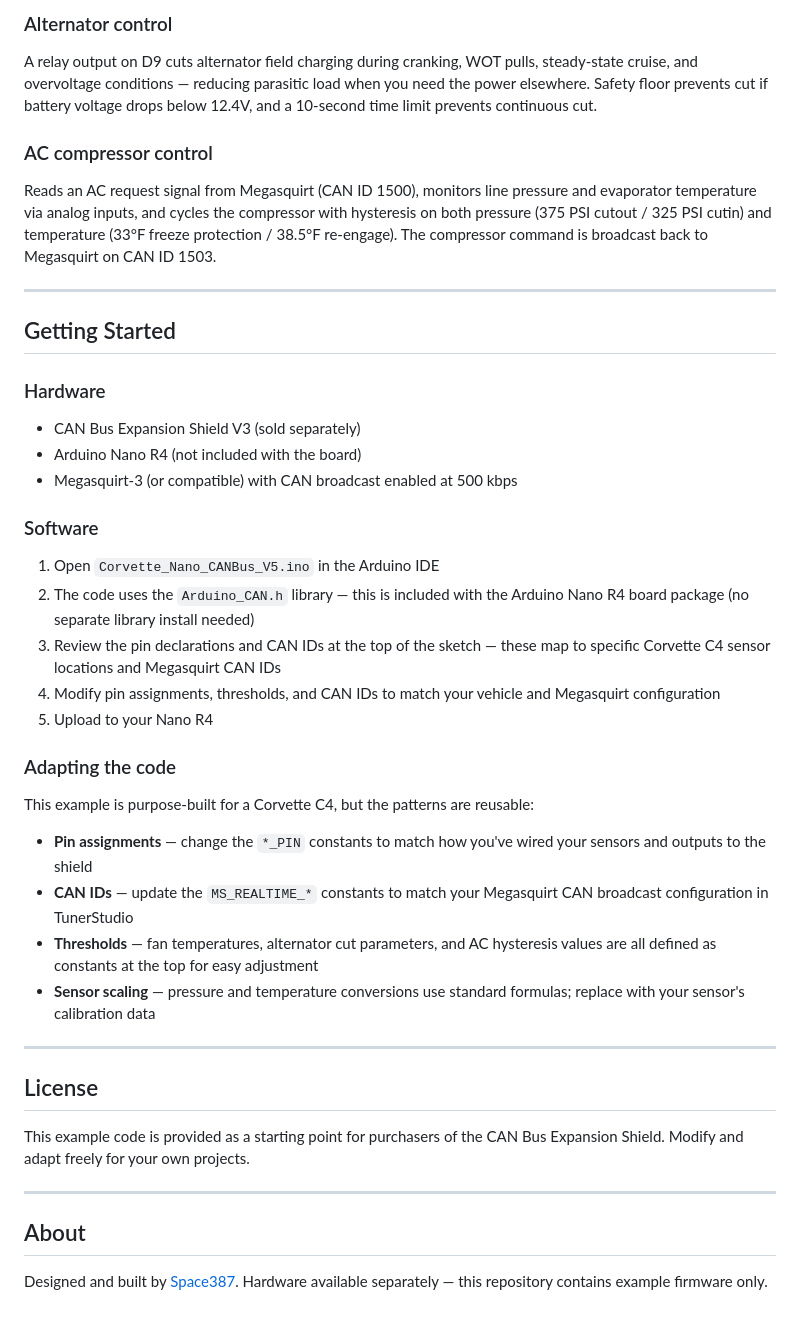
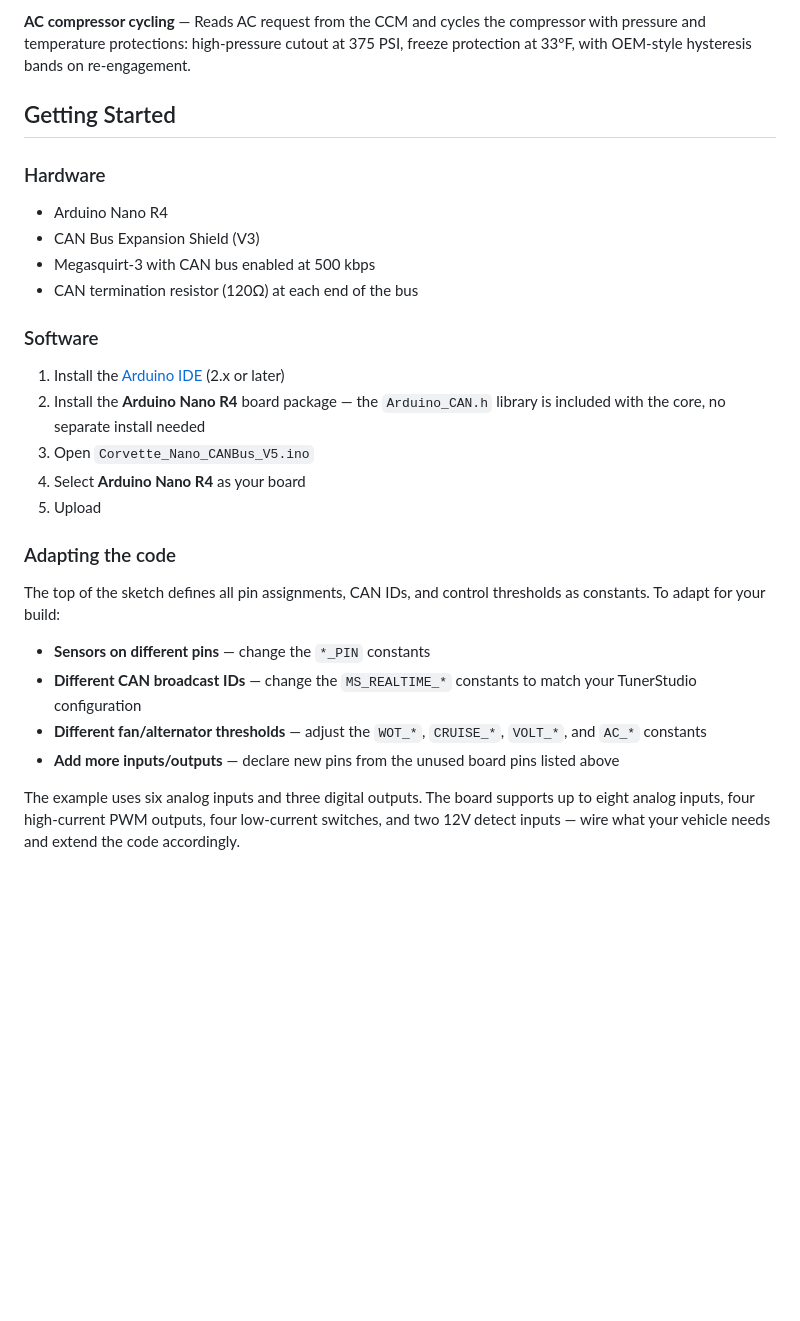
Before and after one commit to Space387/Arduino-Expansion-shield, a Markdown page: README.md, the part around one of its changes. GitHub-like rendering; blank space fills up the shorter version.

```diff
--- a/README.md
+++ b/README.md
@@ -47,47 +69,30 @@ Two-stage fan control with MOSFET outputs on D3 (low) and D6 (high). The logic c
 
-### Alternator control
-
-A relay output on D9 cuts alternator field charging during cranking, WOT pulls, steady-state cruise, and overvoltage conditions — reducing parasitic load when you need the power elsewhere. Safety floor prevents cut if battery voltage drops below 12.4V, and a 10-second time limit prevents continuous cut.
-
-### AC compressor control
-
-Reads an AC request signal from Megasquirt (CAN ID 1500), monitors line pressure and evaporator temperature via analog inputs, and cycles the compressor with hysteresis on both pressure (375 PSI cutout / 325 PSI cutin) and temperature (33°F freeze protection / 38.5°F re-engage). The compressor command is broadcast back to Megasquirt on CAN ID 1503.
-
----
+**AC compressor cycling** — Reads AC request from the CCM and cycles the compressor with pressure and temperature protections: high-pressure cutout at 375 PSI, freeze protection at 33°F, with OEM-style hysteresis bands on re-engagement.
 
 ## Getting Started
 
 ### Hardware
 
-- CAN Bus Expansion Shield V3 (sold separately)
-- Arduino Nano R4 (not included with the board)
-- Megasquirt-3 (or compatible) with CAN broadcast enabled at 500 kbps
+- Arduino Nano R4
+- CAN Bus Expansion Shield (V3)
+- Megasquirt-3 with CAN bus enabled at 500 kbps
+- CAN termination resistor (120Ω) at each end of the bus
 
 ### Software
 
-1. Open `Corvette_Nano_CANBus_V5.ino` in the Arduino IDE
-2. The code uses the `Arduino_CAN.h` library — this is included with the Arduino Nano R4 board package (no separate library install needed)
-3. Review the pin declarations and CAN IDs at the top of the sketch — these map to specific Corvette C4 sensor locations and Megasquirt CAN IDs
-4. Modify pin assignments, thresholds, and CAN IDs to match your vehicle and Megasquirt configuration
-5. Upload to your Nano R4
+1. Install the [Arduino IDE](https://www.arduino.cc/en/software) (2.x or later)
+2. Install the **Arduino Nano R4** board package — the `Arduino_CAN.h` library is included with the core, no separate install needed
+3. Open `Corvette_Nano_CANBus_V5.ino`
+4. Select **Arduino Nano R4** as your board
+5. Upload
 
 ### Adapting the code
 
-This example is purpose-built for a Corvette C4, but the patterns are reusable:
+The top of the sketch defines all pin assignments, CAN IDs, and control thresholds as constants. To adapt for your build:
 
-- **Pin assignments** — change the `*_PIN` constants to match how you've wired your sensors and outputs to the shield
-- **CAN IDs** — update the `MS_REALTIME_*` constants to match your Megasquirt CAN broadcast configuration in TunerStudio
-- **Thresholds** — fan temperatures, alternator cut parameters, and AC hysteresis values are all defined as constants at the top for easy adjustment
-- **Sensor scaling** — pressure and temperature conversions use standard formulas; replace with your sensor's calibration data
+- **Sensors on different pins** — change the `*_PIN` constants
+- **Different CAN broadcast IDs** — change the `MS_REALTIME_*` constants to match your TunerStudio configuration
+- **Different fan/alternator thresholds** — adjust the `WOT_*`, `CRUISE_*`, `VOLT_*`, and `AC_*` constants
+- **Add more inputs/outputs** — declare new pins from the unused board pins listed above
 
----
-
-## License
-
-This example code is provided as a starting point for purchasers of the CAN Bus Expansion Shield. Modify and adapt freely for your own projects.
-
----
-
-## About
-
-Designed and built by [Space387](https://github.com/Space387). Hardware available separately — this repository contains example firmware only.
+The example uses six analog inputs and three digital outputs. The board supports up to eight analog inputs, four high-current PWM outputs, four low-current switches, and two 12V detect inputs — wire what your vehicle needs and extend the code accordingly.
```
Also changed, not shown: other parts of README.md (+42 -20 lines).
